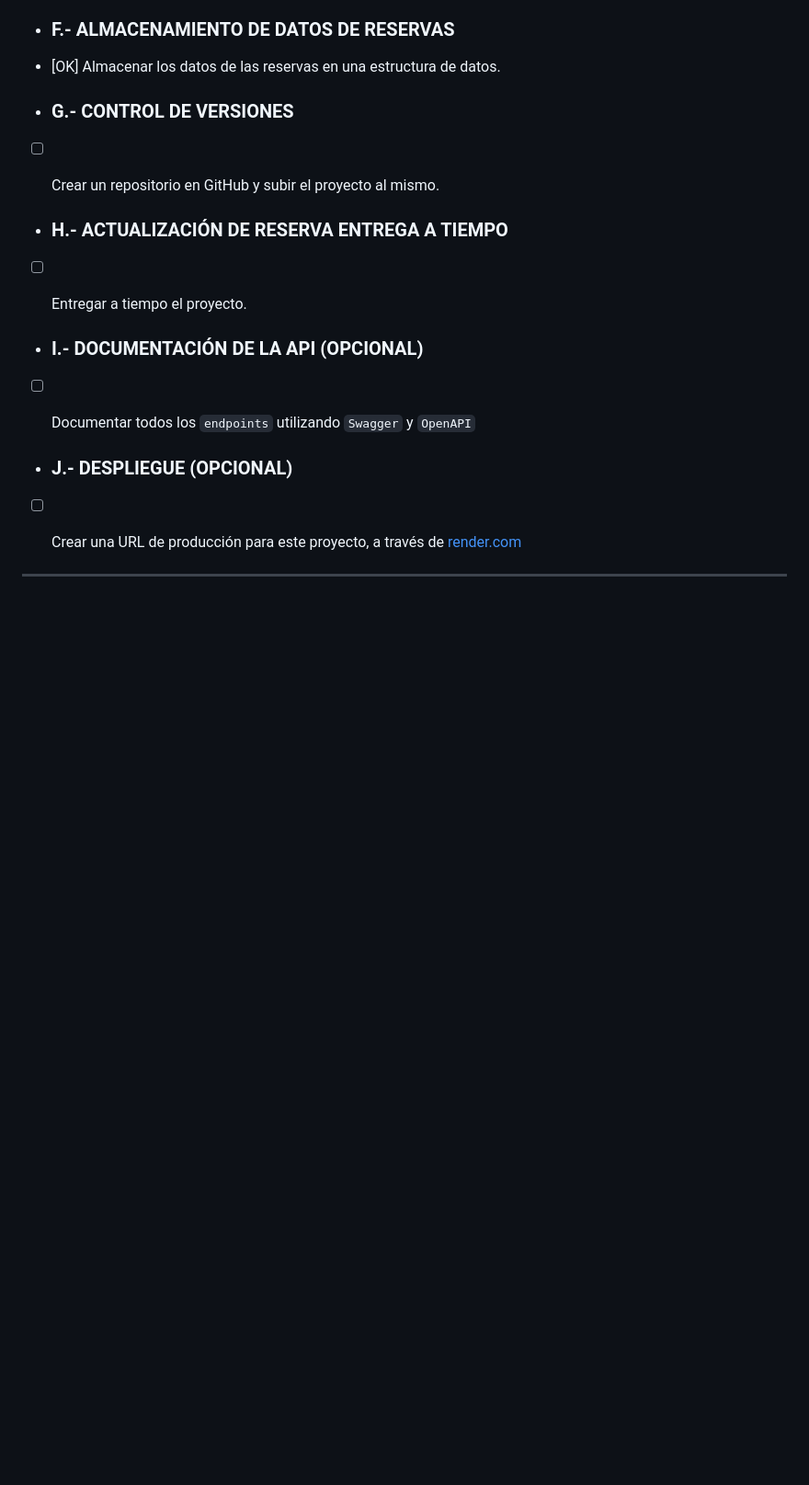
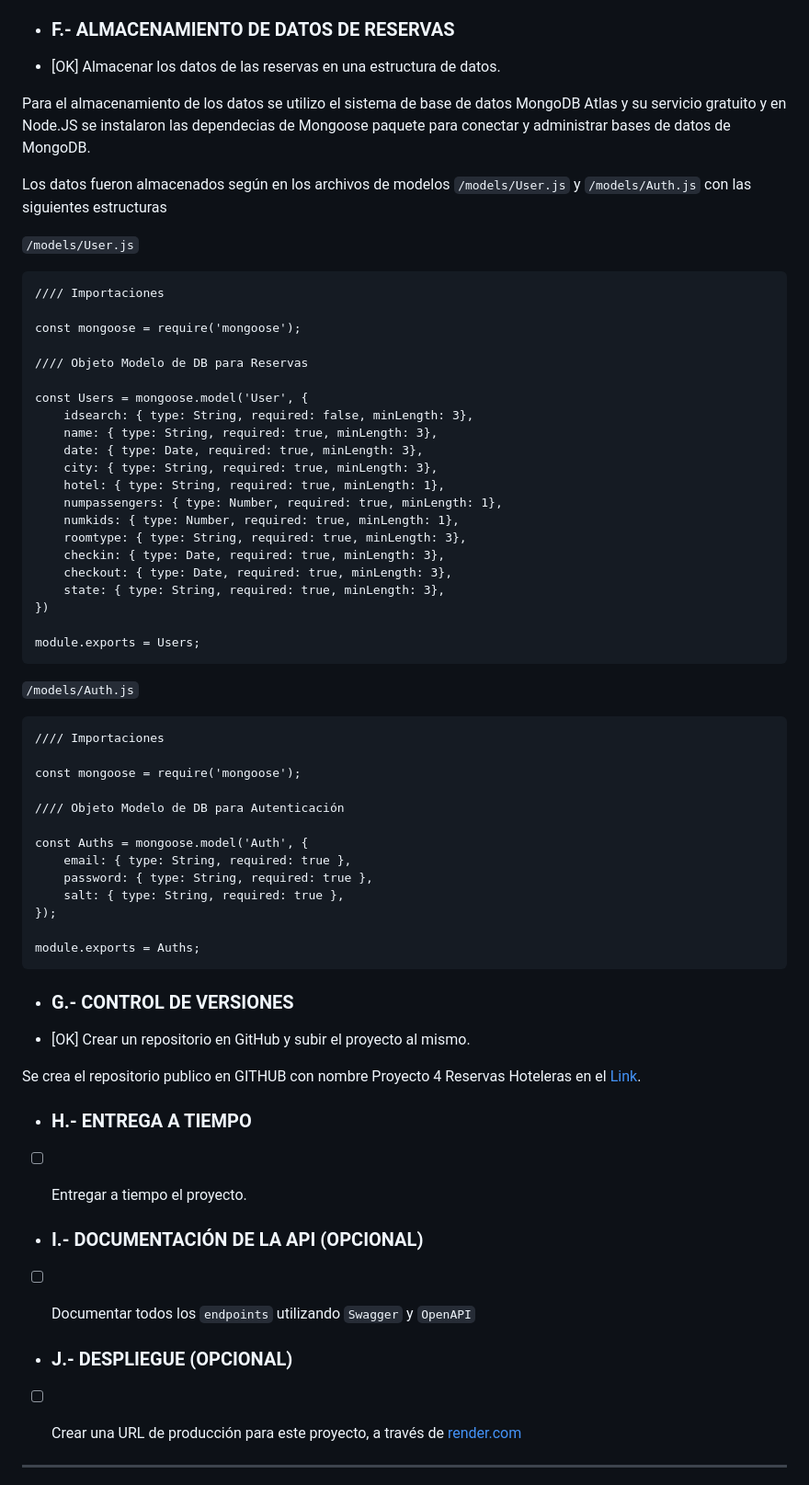
Before and after one commit to Alcibiades-Coder/DWFS16, a Markdown page: Proyecto 4 Reservas Hoteleras/Readme.md, the part around one of its changes. Shown at 92% size. GitHub-like rendering; blank space fills up the shorter version.

Commit message:
Update Readme.md
Actualizando Archivo Readme.MD

````diff
--- a/Proyecto 4 Reservas Hoteleras/Readme.md
+++ b/Proyecto 4 Reservas Hoteleras/Readme.md
@@ -1825,12 +1825,63 @@ Como respuesta se obtiene el codigo de status 204 (No Content) de la siguiente f
 
 - [OK] Almacenar los datos de las reservas en una estructura de datos.
 
+Para el almacenamiento de los datos se utilizo el sistema de base de datos MongoDB Atlas y su servicio gratuito y en Node.JS se instalaron las dependecias de Mongoose paquete para conectar y administrar bases de datos de MongoDB.
+
+Los datos fueron almacenados según en los archivos de modelos  `/models/User.js` y `/models/Auth.js` con las siguientes estructuras
+
+`/models/User.js`
+
+```
+//// Importaciones
+
+const mongoose = require('mongoose');
+
+//// Objeto Modelo de DB para Reservas
+
+const Users = mongoose.model('User', {
+    idsearch: { type: String, required: false, minLength: 3},
+    name: { type: String, required: true, minLength: 3},
+    date: { type: Date, required: true, minLength: 3},
+    city: { type: String, required: true, minLength: 3},
+    hotel: { type: String, required: true, minLength: 1},
+    numpassengers: { type: Number, required: true, minLength: 1},
+    numkids: { type: Number, required: true, minLength: 1},
+    roomtype: { type: String, required: true, minLength: 3},
+    checkin: { type: Date, required: true, minLength: 3},
+    checkout: { type: Date, required: true, minLength: 3},
+    state: { type: String, required: true, minLength: 3},
+})
+
+module.exports = Users;
+```
+
+`/models/Auth.js`
+
+```
+//// Importaciones
+
+const mongoose = require('mongoose');
+
+//// Objeto Modelo de DB para Autenticación
+
+const Auths = mongoose.model('Auth', {
+    email: { type: String, required: true },
+    password: { type: String, required: true },
+    salt: { type: String, required: true },
+});
+
+module.exports = Auths;
+```
+
 
 + ### G.- CONTROL DE VERSIONES
-- [ ] Crear un repositorio en GitHub y subir el proyecto al mismo.
-
-
-+ ### H.- ACTUALIZACIÓN DE RESERVA ENTREGA A TIEMPO
+
+- [OK] Crear un repositorio en GitHub y subir el proyecto al mismo.
+
+Se crea el repositorio publico en GITHUB con nombre Proyecto 4 Reservas Hoteleras en el [Link](https://github.com/Alcibiades-Coder/DWFS16/tree/main/Proyecto%204%20Reservas%20Hoteleras).
+
+
++ ### H.- ENTREGA A TIEMPO
 - [ ] Entregar a tiempo el proyecto.
 
 
````
Also changed, not shown: other parts of Proyecto 4 Reservas Hoteleras/Readme.md (+0 -21 lines).
